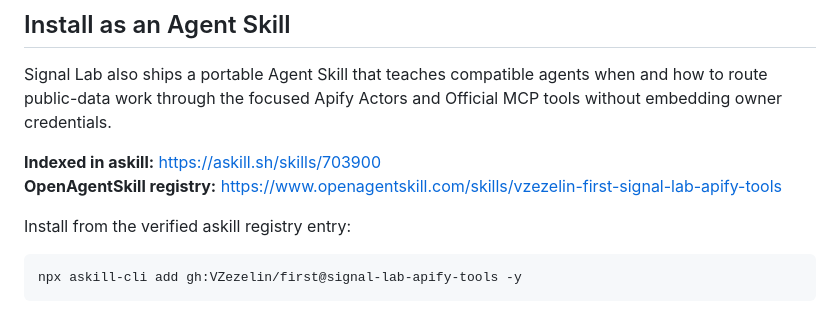
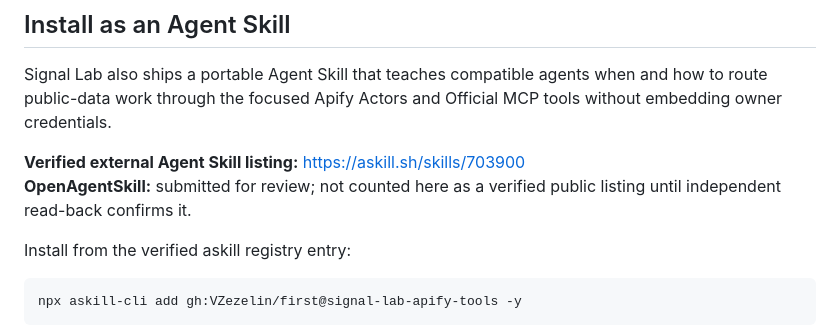
Before and after one commit to VZezelin/first, a Markdown page: README.md, the part around the change. Drawn GitHub-style.

Commit message:
Clarify verified Agent Skill discovery status

```diff
--- a/README.md
+++ b/README.md
@@ -24,8 +24,8 @@ Developer-first **Apify Actors and MCP tools** for Amazon price tracking, Google
 
 Signal Lab also ships a portable Agent Skill that teaches compatible agents when and how to route public-data work through the focused Apify Actors and Official MCP tools without embedding owner credentials.
 
-**Indexed in askill:** https://askill.sh/skills/703900
-**OpenAgentSkill registry:** https://www.openagentskill.com/skills/vzezelin-first-signal-lab-apify-tools
+**Verified external Agent Skill listing:** https://askill.sh/skills/703900
+**OpenAgentSkill:** submitted for review; not counted here as a verified public listing until independent read-back confirms it.
 
 Install from the verified askill registry entry:
 
```
